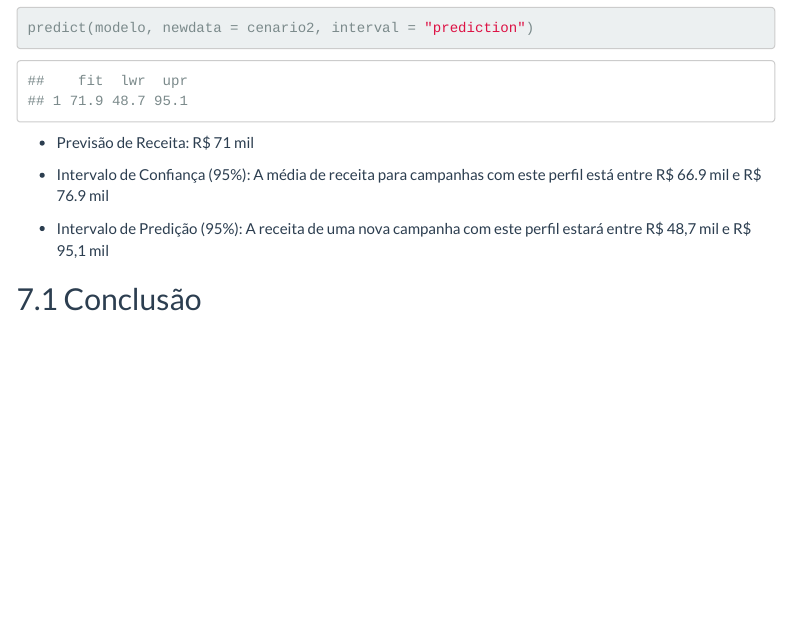
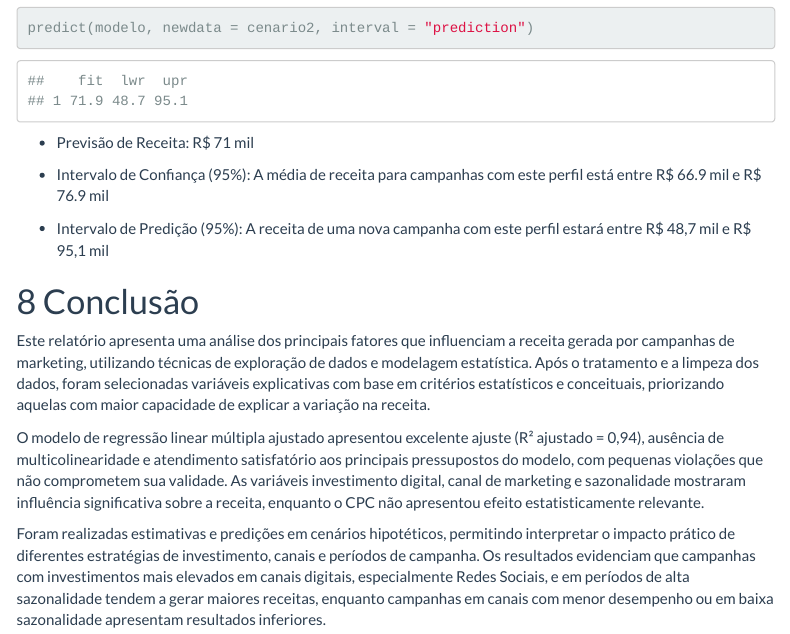
Before and after one commit to DenisAlmeidaFerreira/Relatorio_3_Estagio_Marketing, an R Markdown document (Relatorio_marketing.Rmd): the page in a window 1100 px wide, from 10180 px down. The pictures show the output file Relatorio_marketing.html that the author committed with the source, opened offline; menus at the side of the page are left out.

Commit message:
feat: Conclusão

```diff
--- a/Relatorio_marketing.Rmd
+++ b/Relatorio_marketing.Rmd
@@ -260,4 +260,10 @@ predict(modelo, newdata = cenario2, interval = "prediction")
 
 - Intervalo de Predição (95%): A receita de uma nova campanha com este perfil estará entre R$ 48,7 mil e R$ 95,1 mil
 
-## Conclusão
+# Conclusão
+
+Este relatório apresenta uma análise dos principais fatores que influenciam a receita gerada por campanhas de marketing, utilizando técnicas de exploração de dados e modelagem estatística. Após o tratamento e a limpeza dos dados, foram selecionadas variáveis explicativas com base em critérios estatísticos e conceituais, priorizando aquelas com maior capacidade de explicar a variação na receita.
+
+O modelo de regressão linear múltipla ajustado apresentou excelente ajuste (R² ajustado = 0,94), ausência de multicolinearidade e atendimento satisfatório aos principais pressupostos do modelo, com pequenas violações que não comprometem sua validade. As variáveis investimento digital, canal de marketing e sazonalidade mostraram influência significativa sobre a receita, enquanto o CPC não apresentou efeito estatisticamente relevante.
+
+Foram realizadas estimativas e predições em cenários hipotéticos, permitindo interpretar o impacto prático de diferentes estratégias de investimento, canais e períodos de campanha. Os resultados evidenciam que campanhas com investimentos mais elevados em canais digitais, especialmente Redes Sociais, e em períodos de alta sazonalidade tendem a gerar maiores receitas, enquanto campanhas em canais com menor desempenho ou em baixa sazonalidade apresentam resultados inferiores.
```
Also changed, not shown: Relatorio_marketing.html.
